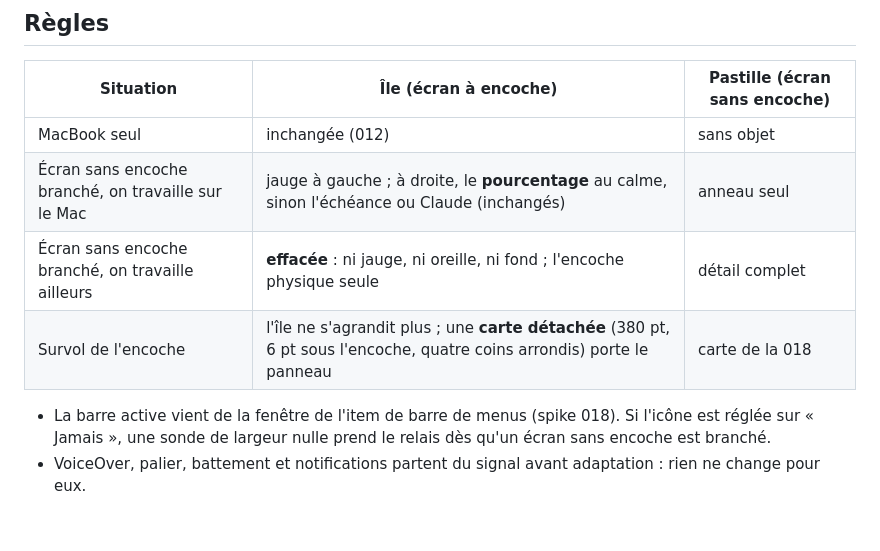
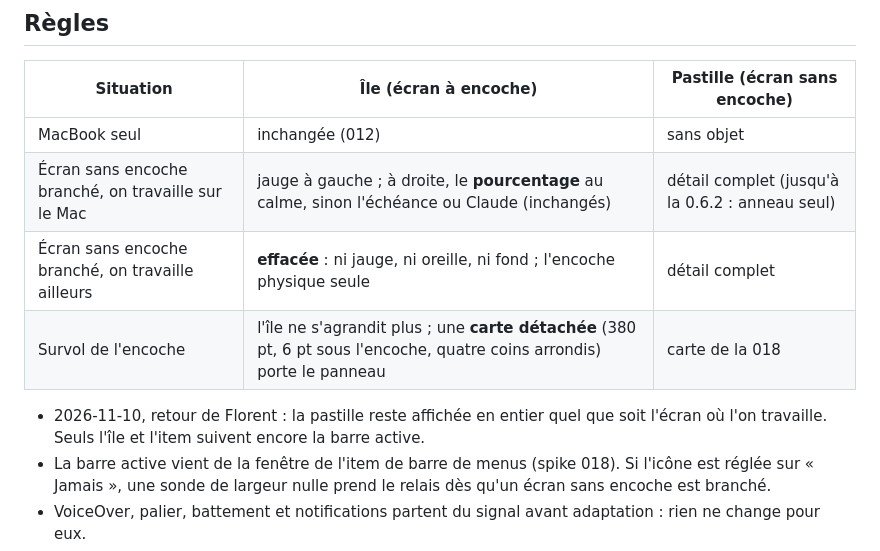
Before and after one commit to florentmaille/Notch-Usage, a Markdown page: specs/019-island-follows-active-bar/spec.md, the part around the change. Drawn GitHub-style; blank space fills up the shorter version.

```diff
--- a/specs/019-island-follows-active-bar/spec.md
+++ b/specs/019-island-follows-active-bar/spec.md
@@ -8,10 +8,11 @@ Demandée et validée à l'essai par Florent, sur la build Release locale (MacBo
 | Situation | Île (écran à encoche) | Pastille (écran sans encoche) |
 |---|---|---|
 | MacBook seul | inchangée (012) | sans objet |
-| Écran sans encoche branché, on travaille sur le Mac | jauge à gauche ; à droite, le **pourcentage** au calme, sinon l'échéance ou Claude (inchangés) | anneau seul |
+| Écran sans encoche branché, on travaille sur le Mac | jauge à gauche ; à droite, le **pourcentage** au calme, sinon l'échéance ou Claude (inchangés) | détail complet (jusqu'à la 0.6.2 : anneau seul) |
 | Écran sans encoche branché, on travaille ailleurs | **effacée** : ni jauge, ni oreille, ni fond ; l'encoche physique seule | détail complet |
 | Survol de l'encoche | l'île ne s'agrandit plus ; une **carte détachée** (380 pt, 6 pt sous l'encoche, quatre coins arrondis) porte le panneau | carte de la 018 |
 
+- 2026-11-10, retour de Florent : la pastille reste affichée en entier quel que soit l'écran où l'on travaille. Seuls l'île et l'item suivent encore la barre active.
 - La barre active vient de la fenêtre de l'item de barre de menus (spike 018). Si l'icône est réglée sur « Jamais », une sonde de largeur nulle prend le relais dès qu'un écran sans encoche est branché.
 - VoiceOver, palier, battement et notifications partent du signal avant adaptation : rien ne change pour eux.
 - Mouvement d'un seul tenant, comme la pastille :
```
Also changed, not shown: README.md (+2 -2 lines), docs/design/readme/capsule-normal@2x.png (added), docs/design/readme/capsule-ring@2x.png (deleted), docs/images/external-display.png, 5 other files.
